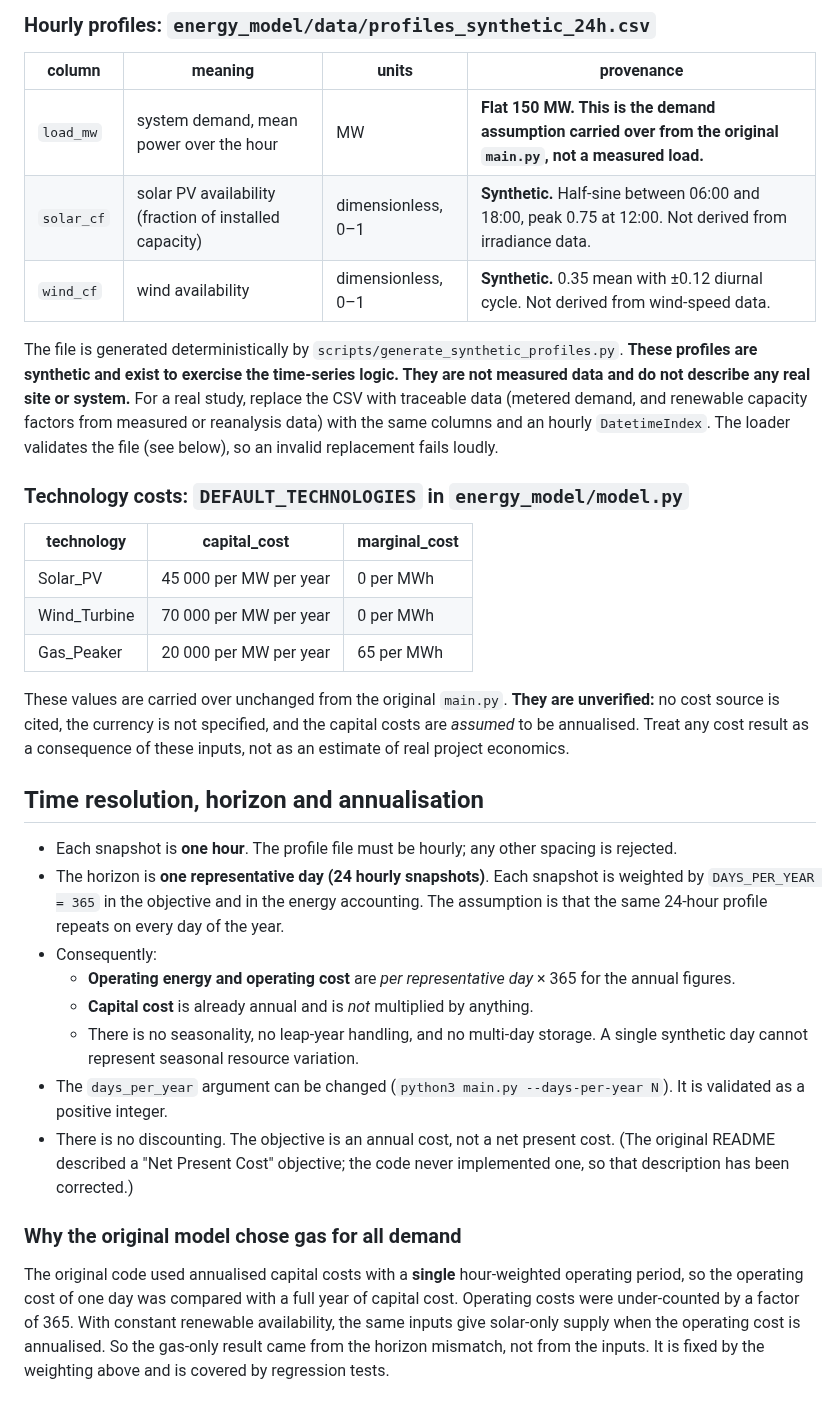
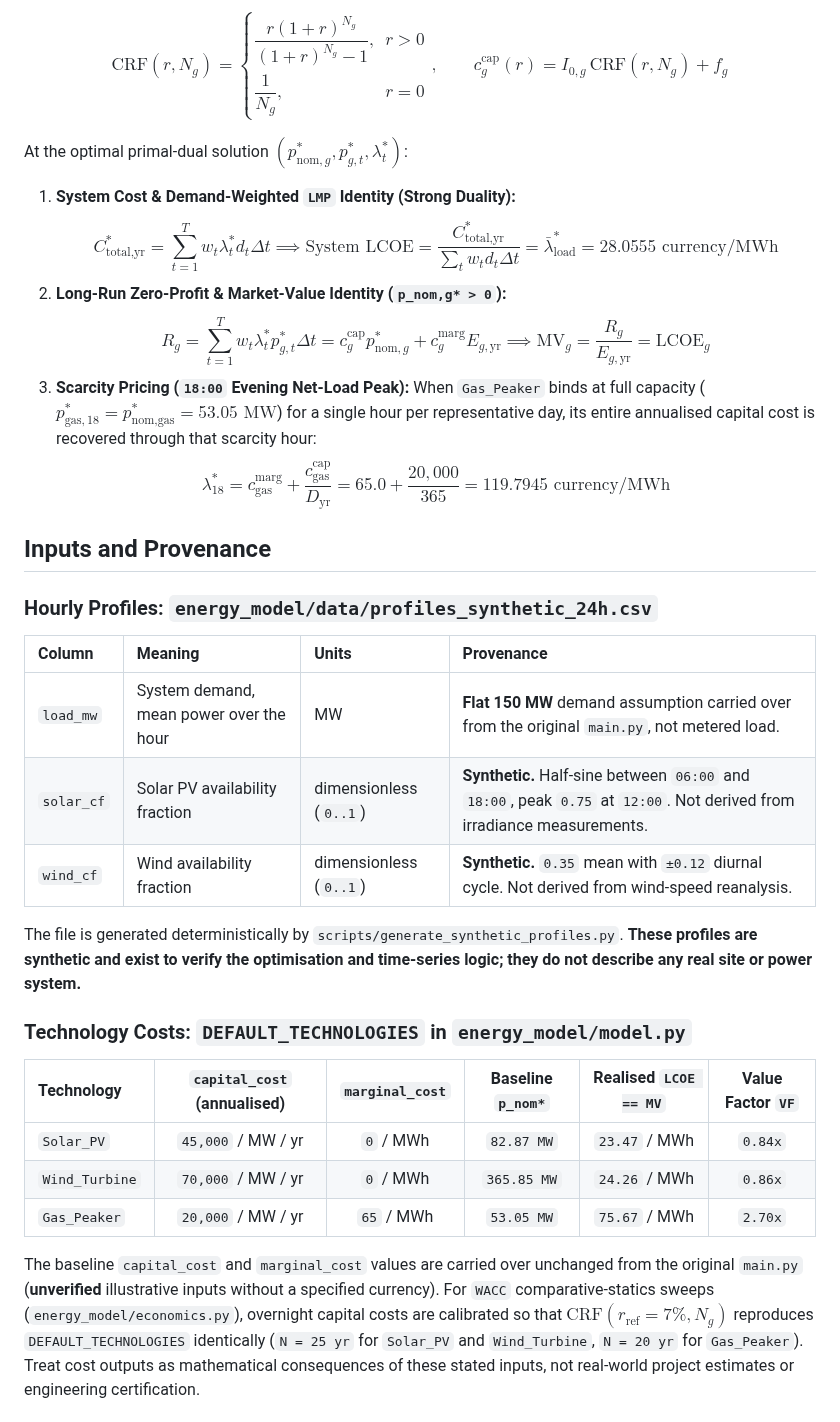
Before and after one commit to hariszafar740-lang/energy-transition-model, a Markdown page: README.md, the part around one of its changes. GitHub-like rendering.

```diff
--- a/README.md
+++ b/README.md
@@ -36,36 +47,34 @@ The implementation is in `energy_model/model.py`; PyPSA builds the LP and HiGHS
 
-### Hourly profiles: `energy_model/data/profiles_synthetic_24h.csv`
+$$\text{CRF}(r, N_g) = \begin{cases} \dfrac{r(1+r)^{N_g}}{(1+r)^{N_g} - 1}, & r > 0 \\[6pt] \dfrac{1}{N_g}, & r = 0 \end{cases}, \qquad c_g^{\text{cap}}(r) = I_{0,g}\,\text{CRF}(r, N_g) + f_g$$
 
-| column | meaning | units | provenance |
-|---|---|---|---|
-| `load_mw` | system demand, mean power over the hour | MW | **Flat 150 MW. This is the demand assumption carried over from the original `main.py`, not a measured load.** |
-| `solar_cf` | solar PV availability (fraction of installed capacity) | dimensionless, 0–1 | **Synthetic.** Half-sine between 06:00 and 18:00, peak 0.75 at 12:00. Not derived from irradiance data. |
-| `wind_cf` | wind availability | dimensionless, 0–1 | **Synthetic.** 0.35 mean with ±0.12 diurnal cycle. Not derived from wind-speed data. |
+At the optimal primal-dual solution $(p_{\text{nom},g}^*, p_{g,t}^*, \lambda_t^*)$:
 
-The file is generated deterministically by `scripts/generate_synthetic_profiles.py`. **These profiles are synthetic and exist to exercise the time-series logic. They are not measured data and do not describe any real site or system.** For a real study, replace the CSV with traceable data (metered demand, and renewable capacity factors from measured or reanalysis data) with the same columns and an hourly `DatetimeIndex`. The loader validates the file (see below), so an invalid replacement fails loudly.
+1. **System Cost & Demand-Weighted `LMP` Identity (Strong Duality):**
+   $$C_{\text{total,yr}}^* = \sum_{t=1}^{T} w_t \lambda_t^* d_t \Delta t \implies \text{System LCOE} = \frac{C_{\text{total,yr}}^*}{\sum_t w_t d_t \Delta t} = \bar{\lambda}_{\text{load}}^* = 28.0555\text{ currency/MWh}$$
+2. **Long-Run Zero-Profit & Market-Value Identity (`p_nom,g* > 0`):**
+   $$R_g = \sum_{t=1}^{T} w_t \lambda_t^* p_{g,t}^* \Delta t = c_g^{\text{cap}} p_{\text{nom},g}^* + c_g^{\text{marg}} E_{g,\text{yr}} \implies \text{MV}_g = \frac{R_g}{E_{g,\text{yr}}} = \text{LCOE}_g$$
+3. **Scarcity Pricing (`18:00` Evening Net-Load Peak):** When `Gas_Peaker` binds at full capacity ($p_{\text{gas},18}^* = p_{\text{nom,gas}}^* = 53.05\text{ MW}$) for a single hour per representative day, its entire annualised capital cost is recovered through that scarcity hour:
+   $$\lambda_{18}^* = c_{\text{gas}}^{\text{marg}} + \frac{c_{\text{gas}}^{\text{cap}}}{D_{\text{yr}}} = 65.0 + \frac{20{,}000}{365} = 119.7945\text{ currency/MWh}$$
 
-### Technology costs: `DEFAULT_TECHNOLOGIES` in `energy_model/model.py`
+## Inputs and Provenance
 
-| technology | capital_cost | marginal_cost |
-|---|---|---|
-| Solar_PV | 45 000 per MW per year | 0 per MWh |
-| Wind_Turbine | 70 000 per MW per year | 0 per MWh |
-| Gas_Peaker | 20 000 per MW per year | 65 per MWh |
+### Hourly Profiles: `energy_model/data/profiles_synthetic_24h.csv`
 
-These values are carried over unchanged from the original `main.py`. **They are unverified:** no cost source is cited, the currency is not specified, and the capital costs are *assumed* to be annualised. Treat any cost result as a consequence of these inputs, not as an estimate of real project economics.
+| Column | Meaning | Units | Provenance |
+| :--- | :--- | :--- | :--- |
+| `load_mw` | System demand, mean power over the hour | MW | **Flat 150 MW** demand assumption carried over from the original `main.py`, not metered load. |
+| `solar_cf` | Solar PV availability fraction | dimensionless (`0..1`) | **Synthetic.** Half-sine between `06:00` and `18:00`, peak `0.75` at `12:00`. Not derived from irradiance measurements. |
+| `wind_cf` | Wind availability fraction | dimensionless (`0..1`) | **Synthetic.** `0.35` mean with `±0.12` diurnal cycle. Not derived from wind-speed reanalysis. |
 
-## Time resolution, horizon and annualisation
+The file is generated deterministically by `scripts/generate_synthetic_profiles.py`. **These profiles are synthetic and exist to verify the optimisation and time-series logic; they do not describe any real site or power system.**
 
-* Each snapshot is **one hour**. The profile file must be hourly; any other spacing is rejected.
-* The horizon is **one representative day (24 hourly snapshots)**. Each snapshot is weighted by `DAYS_PER_YEAR = 365` in the objective and in the energy accounting. The assumption is that the same 24-hour profile repeats on every day of the year.
-* Consequently:
-  * **Operating energy and operating cost** are *per representative day* × 365 for the annual figures.
-  * **Capital cost** is already annual and is *not* multiplied by anything.
-  * There is no seasonality, no leap-year handling, and no multi-day storage. A single synthetic day cannot represent seasonal resource variation.
-* The `days_per_year` argument can be changed (`python3 main.py --days-per-year N`). It is validated as a positive integer.
-* There is no discounting. The objective is an annual cost, not a net present cost. (The original README described a "Net Present Cost" objective; the code never implemented one, so that description has been corrected.)
+### Technology Costs: `DEFAULT_TECHNOLOGIES` in `energy_model/model.py`
 
-### Why the original model chose gas for all demand
+| Technology | `capital_cost` (annualised) | `marginal_cost` | Baseline `p_nom*` | Realised `LCOE == MV` | Value Factor `VF` |
+| :--- | :---: | :---: | :---: | :---: | :---: |
+| `Solar_PV` | `45,000` / MW / yr | `0` / MWh | `82.87 MW` | `23.47` / MWh | `0.84x` |
+| `Wind_Turbine` | `70,000` / MW / yr | `0` / MWh | `365.85 MW` | `24.26` / MWh | `0.86x` |
+| `Gas_Peaker` | `20,000` / MW / yr | `65` / MWh | `53.05 MW` | `75.67` / MWh | `2.70x` |
 
-The original code used annualised capital costs with a **single** hour-weighted operating period, so the operating cost of one day was compared with a full year of capital cost. Operating costs were under-counted by a factor of 365. With constant renewable availability, the same inputs give solar-only supply when the operating cost is annualised. So the gas-only result came from the horizon mismatch, not from the inputs. It is fixed by the weighting above and is covered by regression tests.
+The baseline `capital_cost` and `marginal_cost` values are carried over unchanged from the original `main.py` (**unverified** illustrative inputs without a specified currency). For `WACC` comparative-statics sweeps (`energy_model/economics.py`), overnight capital costs are calibrated so that $\text{CRF}(r_{\text{ref}}=7\%, N_g)$ reproduces `DEFAULT_TECHNOLOGIES` identically (`N = 25 yr` for `Solar_PV` and `Wind_Turbine`, `N = 20 yr` for `Gas_Peaker`). Treat cost outputs as mathematical consequences of these stated inputs, not real-world project estimates or engineering certification.
 
```
Also changed, not shown: other parts of README.md (+41 -110 lines), CODE_OF_CONDUCT.md (added, +15 -0 lines), CONTRIBUTING.md (added, +27 -0 lines), SECURITY.md (added, +16 -0 lines), results/baseline_dispatch_and_lmp_duality.png (added), 11 other files.
